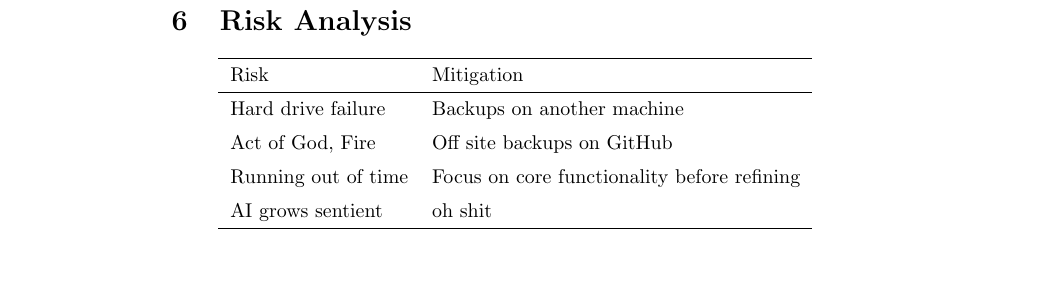
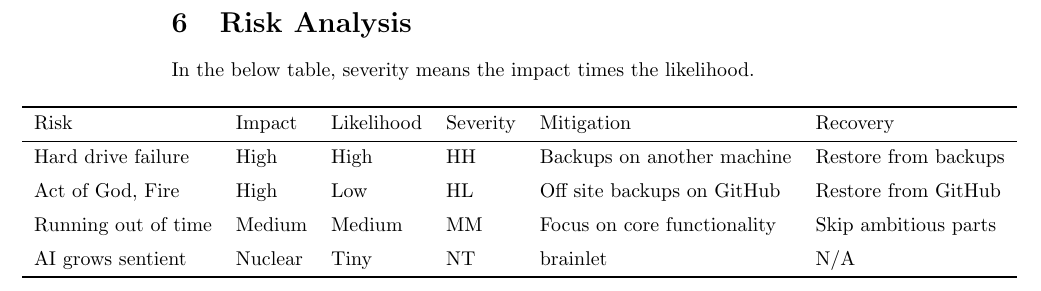
Before and after one commit to ZedPea/final-year-project, a LaTeX document (initial-report/initial-report.tex, which reads initial-report/pages/riskanalysis.tex): part of page 10 of 12, cut so that both start at the same text, the shorter picture padded with empty space. Compiled offline with pdfLaTeX.

Commit message:
Improve risk table

```diff
--- a/initial-report/pages/riskanalysis.tex
+++ b/initial-report/pages/riskanalysis.tex
@@ -1,14 +1,20 @@
 \section{Risk Analysis}
 
+In the below table, severity means the impact times the likelihood.
+
+\begin{adjustwidth}{-7.5em}{}
+
 \begin{center}
-    \begin{tabular}{l l}
+    \begin{tabular}{l l l l l l}
     \toprule
-    Risk                & Mitigation                                    \\
+    Risk                & Impact    & Likelihood    & Severity      & Mitigation                    & Recovery              \\
     \midrule
-    Hard drive failure  & Backups on another machine                    \\ \addlinespace
-    Act of God, Fire    & Off site backups on GitHub                    \\ \addlinespace
-    Running out of time & Focus on core functionality before refining   \\ \addlinespace
-    AI grows sentient   & oh shit                                       \\
+    Hard drive failure  & High      & High          & HH            & Backups on another machine    & Restore from backups  \\ \addlinespace
+    Act of God, Fire    & High      & Low           & HL            & Off site backups on GitHub    & Restore from GitHub   \\ \addlinespace
+    Running out of time & Medium    & Medium        & MM            & Focus on core functionality   & Skip ambitious parts  \\ \addlinespace
+    AI grows sentient   & Nuclear   & Tiny          & NT            & brainlet                      & N/A                   \\
     \bottomrule
     \end{tabular}
 \end{center}
+
+\end{adjustwidth}
```
